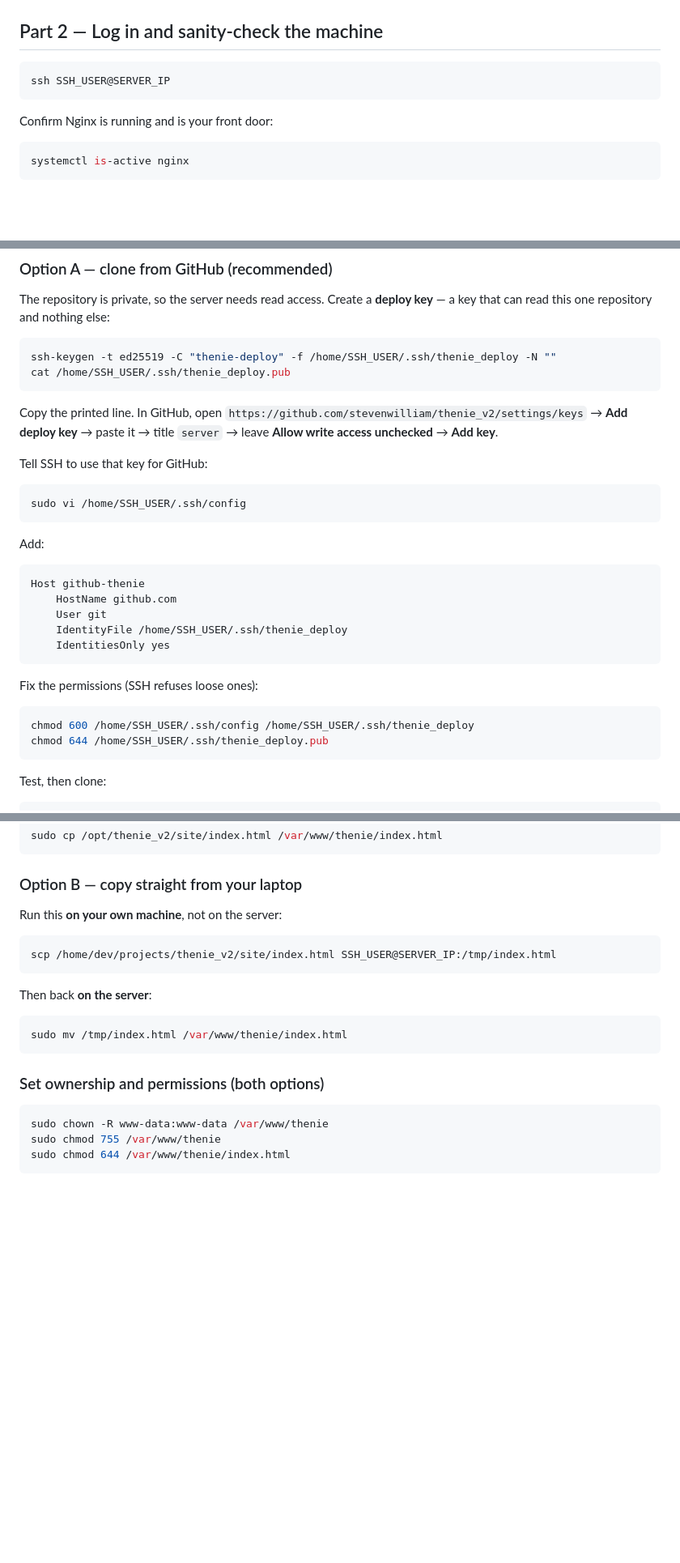
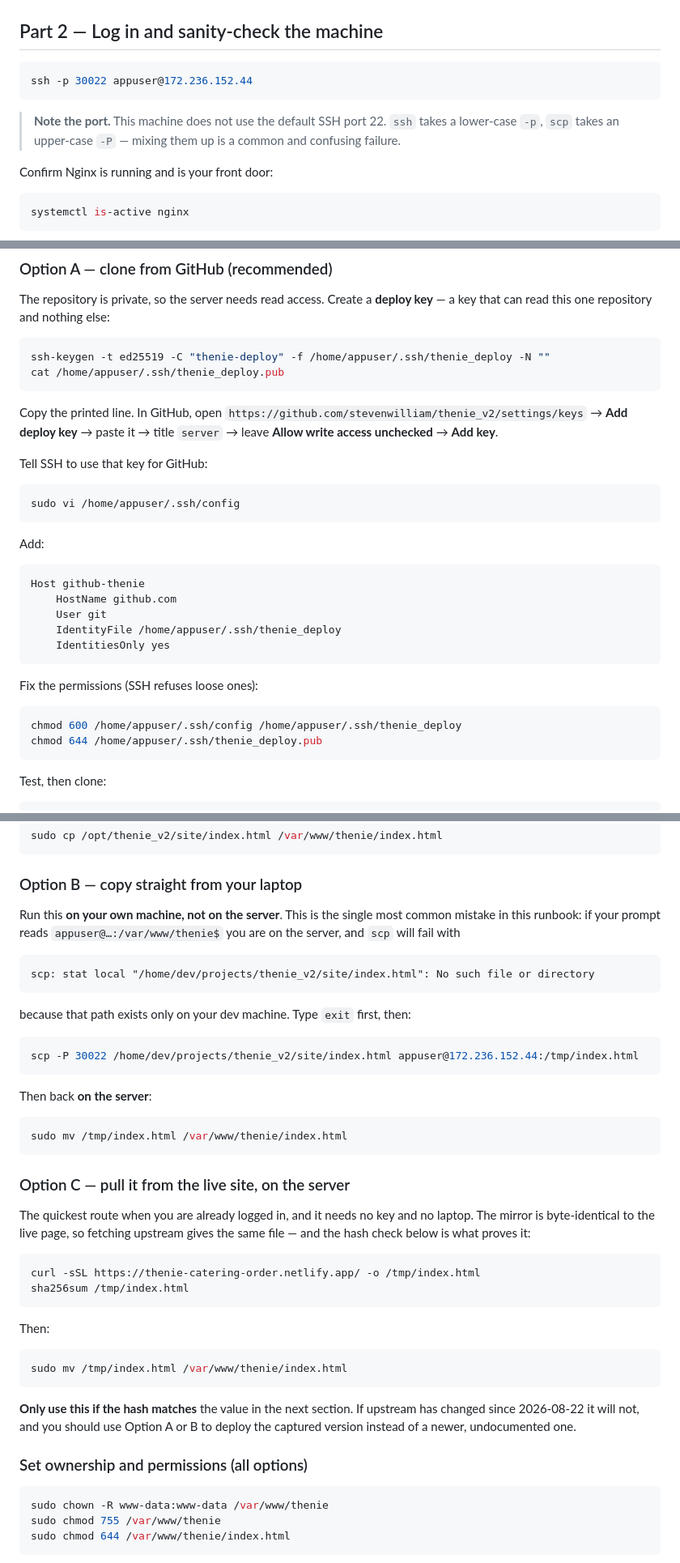
Before and after one commit to stevenwilliam/thenie_v2, a Markdown page: docs/13-production-deployment-runbook.md, 3 parts joined by grey strips. Shown at 81% size. GitHub-like rendering; blank space fills up the shorter version.

Commit message:
docs(deploy): real server details, the 30022 port, and an on-server copy route
Deploying hit "scp: stat local ... No such file or directory" because Part 4
Option B was run on the server, where /home/dev/projects/thenie_v2 does not
exist. Spell that failure out with its exact error text so it is recognisable,
and say to type exit first.

Fill in the actual machine (appuser@172.236.152.44) and record that SSH runs on
port 30022, not 22 — including the ssh -p / scp -P case difference, which is
its own small trap.

Add Option C: curl the file from the live site while already logged into the
server. No key, no laptop, and the existing hash check is what makes it safe —
it fetches upstream, so a changed upstream fails the check rather than silently
deploying an undocumented version.

Co-Authored-By: Claude Opus 5 (1M context) <noreply@anthropic.com>

````diff
--- a/docs/13-production-deployment-runbook.md
+++ b/docs/13-production-deployment-runbook.md
@@ -89,8 +90,12 @@ issue a certificate otherwise.
 ## Part 2 — Log in and sanity-check the machine
 
 ```bash
-ssh SSH_USER@SERVER_IP
+ssh -p 30022 appuser@172.236.152.44
 ```
+
+> **Note the port.** This machine does not use the default SSH port 22. `ssh`
+> takes a lower-case `-p`, `scp` takes an upper-case `-P` — mixing them up is a
+> common and confusing failure.
 
 Confirm Nginx is running and is your front door:
 
@@ -145,8 +150,8 @@ The repository is private, so the server needs read access. Create a **deploy
 key** — a key that can read this one repository and nothing else:
 
 ```bash
-ssh-keygen -t ed25519 -C "thenie-deploy" -f /home/SSH_USER/.ssh/thenie_deploy -N ""
-cat /home/SSH_USER/.ssh/thenie_deploy.pub
+ssh-keygen -t ed25519 -C "thenie-deploy" -f /home/appuser/.ssh/thenie_deploy -N ""
+cat /home/appuser/.ssh/thenie_deploy.pub
 ```
 
 Copy the printed line. In GitHub, open
@@ -157,7 +162,7 @@ unchecked** → **Add key**.
 Tell SSH to use that key for GitHub:
 
 ```bash
-sudo vi /home/SSH_USER/.ssh/config
+sudo vi /home/appuser/.ssh/config
 ```
 
 Add:
@@ -166,15 +171,15 @@ Add:
 Host github-thenie
     HostName github.com
     User git
-    IdentityFile /home/SSH_USER/.ssh/thenie_deploy
+    IdentityFile /home/appuser/.ssh/thenie_deploy
     IdentitiesOnly yes
 ```
 
 Fix the permissions (SSH refuses loose ones):
 
 ```bash
-chmod 600 /home/SSH_USER/.ssh/config /home/SSH_USER/.ssh/thenie_deploy
-chmod 644 /home/SSH_USER/.ssh/thenie_deploy.pub
+chmod 600 /home/appuser/.ssh/config /home/appuser/.ssh/thenie_deploy
+chmod 644 /home/appuser/.ssh/thenie_deploy.pub
 ```
 
 Test, then clone:
@@ -197,10 +202,18 @@ sudo cp /opt/thenie_v2/site/index.html /var/www/thenie/index.html
 
 ### Option B — copy straight from your laptop
 
-Run this **on your own machine**, not on the server:
+Run this **on your own machine, not on the server**. This is the single most
+common mistake in this runbook: if your prompt reads `appuser@…:/var/www/thenie$`
+you are on the server, and `scp` will fail with
+
+```
+scp: stat local "/home/dev/projects/thenie_v2/site/index.html": No such file or directory
+```
+
+because that path exists only on your dev machine. Type `exit` first, then:
 
 ```bash
-scp /home/dev/projects/thenie_v2/site/index.html SSH_USER@SERVER_IP:/tmp/index.html
+scp -P 30022 /home/dev/projects/thenie_v2/site/index.html appuser@172.236.152.44:/tmp/index.html
 ```
 
 Then back **on the server**:
@@ -209,7 +222,28 @@ Then back **on the server**:
 sudo mv /tmp/index.html /var/www/thenie/index.html
 ```
 
-### Set ownership and permissions (both options)
+### Option C — pull it from the live site, on the server
+
+The quickest route when you are already logged in, and it needs no key and no
+laptop. The mirror is byte-identical to the live page, so fetching upstream
+gives the same file — and the hash check below is what proves it:
+
+```bash
+curl -sSL https://thenie-catering-order.netlify.app/ -o /tmp/index.html
+sha256sum /tmp/index.html
+```
+
+Then:
+
+```bash
+sudo mv /tmp/index.html /var/www/thenie/index.html
+```
+
+**Only use this if the hash matches** the value in the next section. If upstream
+has changed since 2026-08-22 it will not, and you should use Option A or B to
+deploy the captured version instead of a newer, undocumented one.
+
+### Set ownership and permissions (all options)
 
 ```bash
 sudo chown -R www-data:www-data /var/www/thenie
````
Also changed, not shown: other parts of docs/13-production-deployment-runbook.md (+3 -2 lines).
